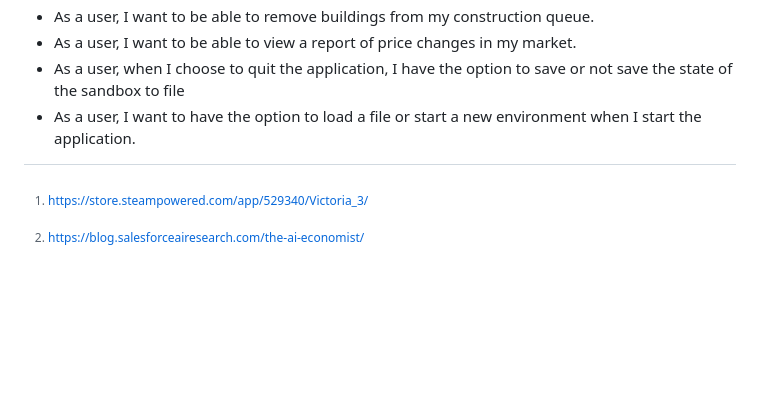
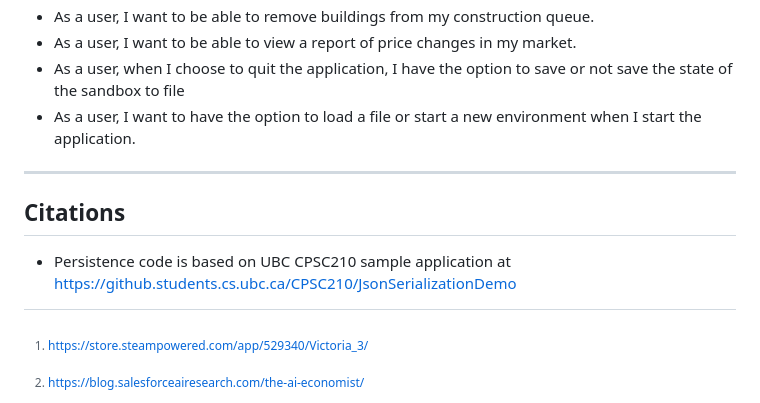
Before and after one commit to AVietCong/Vicky3-Econ-Sandbox, a Markdown page: README.md, the part around the change. GitHub-like rendering; blank space fills up the shorter version.

Commit message:
Added citation

```diff
--- a/README.md
+++ b/README.md
@@ -32,7 +32,9 @@ Although I'm planning on majoring Computer Science, I have always had an interes
 - As a user, I want to be able to view a report of price changes in my market.
 - As a user, when I choose to quit the application, I have the option to save or not save the state of the sandbox to file
 - As a user, I want to have the option to load a file or start a new environment when I start the application.
-
+---
+## Citations
+- Persistence code is based on UBC CPSC210 sample application at https://github.students.cs.ubc.ca/CPSC210/JsonSerializationDemo
 
 [^1]: https://store.steampowered.com/app/529340/Victoria_3/
 
```
